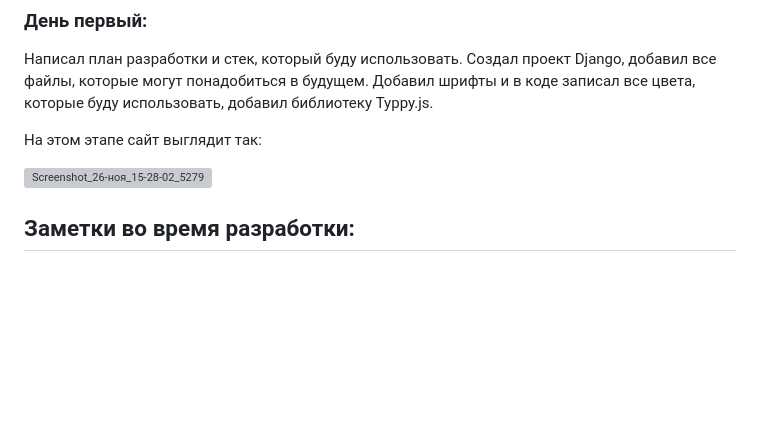
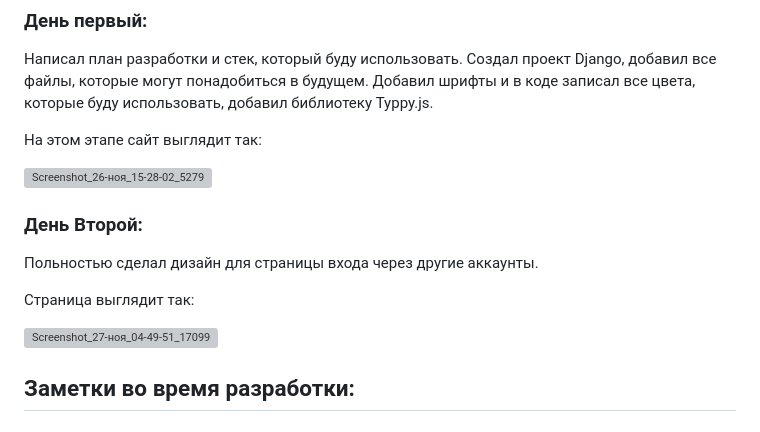
Before and after one commit to titanilham/online-shop-project-work, a Markdown page: README.md, the part around the change. Rendered like a GitHub page; blank space fills up the shorter version; grey boxes are pictures that could not be loaded.

```diff
--- a/README.md
+++ b/README.md
@@ -103,7 +103,12 @@
 
 ![Screenshot_26-ноя_15-28-02_5279](https://github.com/user-attachments/assets/f7b6fb28-2622-4d81-995c-8b95e1c8240f)
 
+### День Второй:
+Польностью сделал дизайн для страницы входа через другие аккаунты.
 
+Страница выглядит так:
+
+![Screenshot_27-ноя_04-49-51_17099](https://github.com/user-attachments/assets/9afeab31-0c82-49e8-9893-0a5874309363)
 
 
 
```
